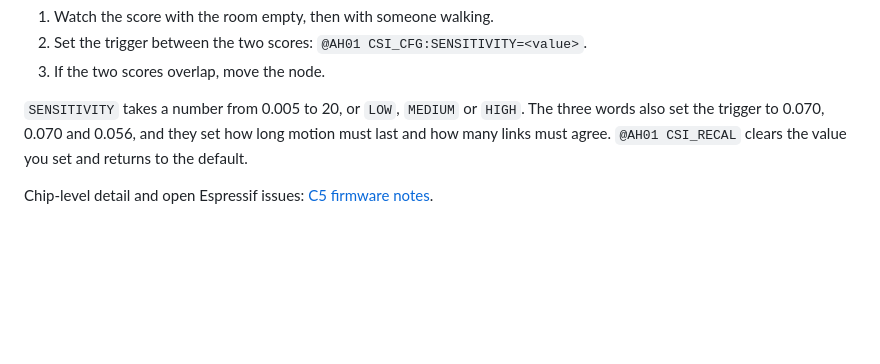
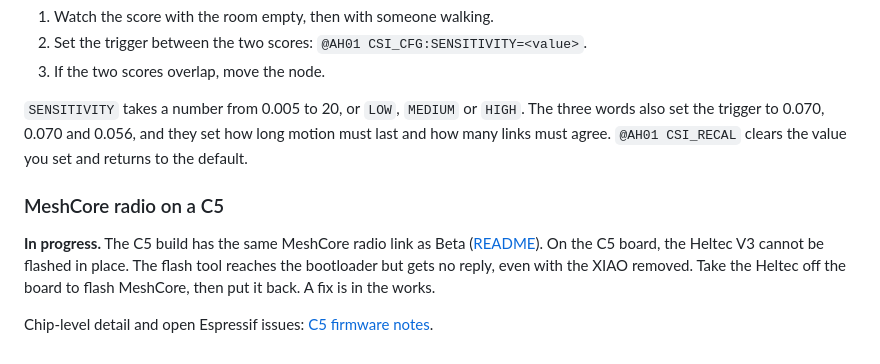
Before and after one commit to lukeswitz/AntiHunter, a Markdown page: docs/ESP32-C5.md, the part around the change. Drawn GitHub-style; blank space fills up the shorter version.

Commit message:
docs: C5 MeshCore Heltec flash note
- C5 page: MeshCore radio is in progress; flash the Heltec V3 off the C5 board, in-place flash gets no bootloader reply even with the XIAO removed

```diff
--- a/docs/ESP32-C5.md
+++ b/docs/ESP32-C5.md
@@ -102,4 +102,8 @@ To set the trigger for a room:
 
 `SENSITIVITY` takes a number from 0.005 to 20, or `LOW`, `MEDIUM` or `HIGH`. The three words also set the trigger to 0.070, 0.070 and 0.056, and they set how long motion must last and how many links must agree. `@AH01 CSI_RECAL` clears the value you set and returns to the default.
 
+### MeshCore radio on a C5
+
+**In progress.** The C5 build has the same MeshCore radio link as Beta ([README](../README.md#meshcore-radio-beta-and-c5)). On the C5 board, the Heltec V3 cannot be flashed in place. The flash tool reaches the bootloader but gets no reply, even with the XIAO removed. Take the Heltec off the board to flash MeshCore, then put it back. A fix is in the works.
+
 Chip-level detail and open Espressif issues: [C5 firmware notes](ESP32-C5-firmware-notes.md).
```
